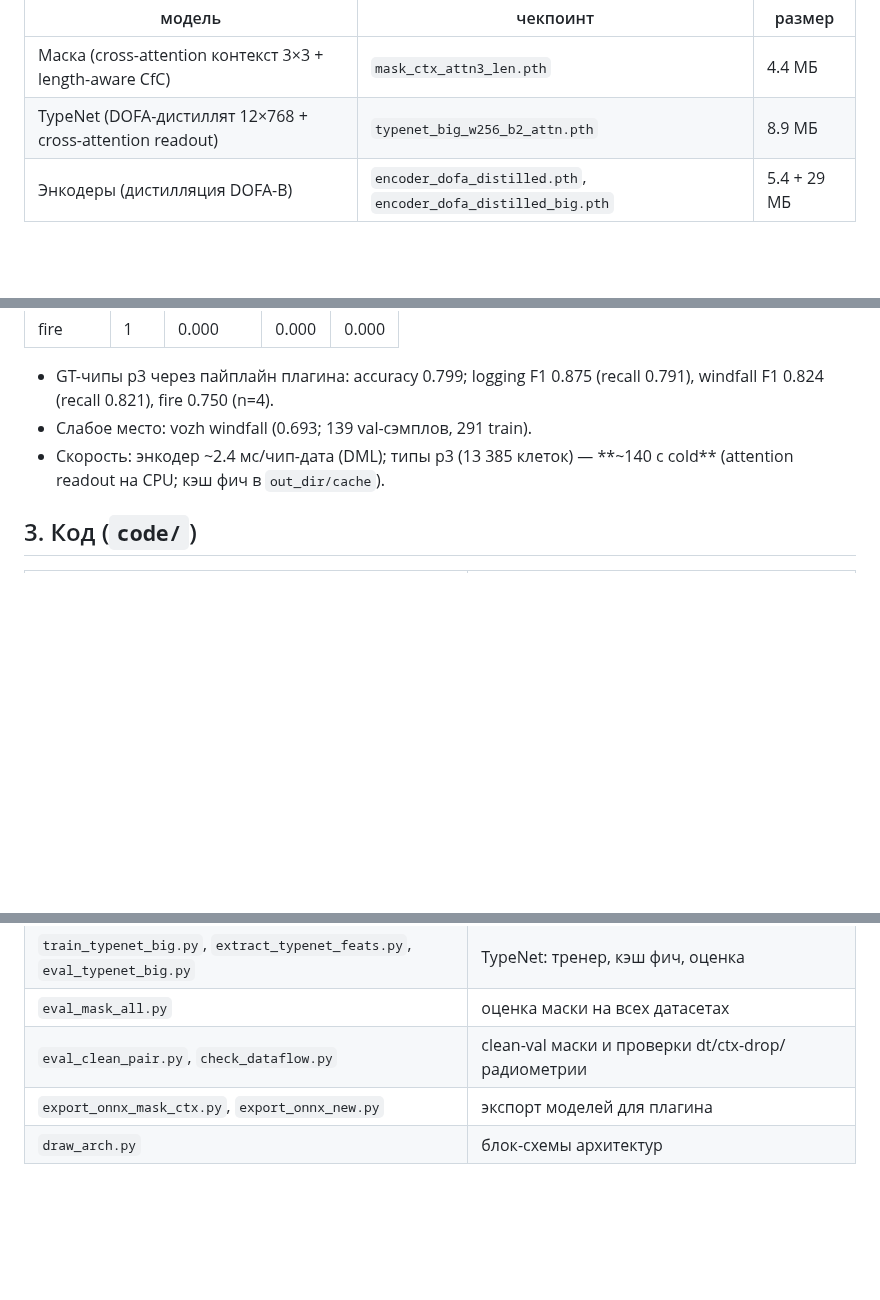
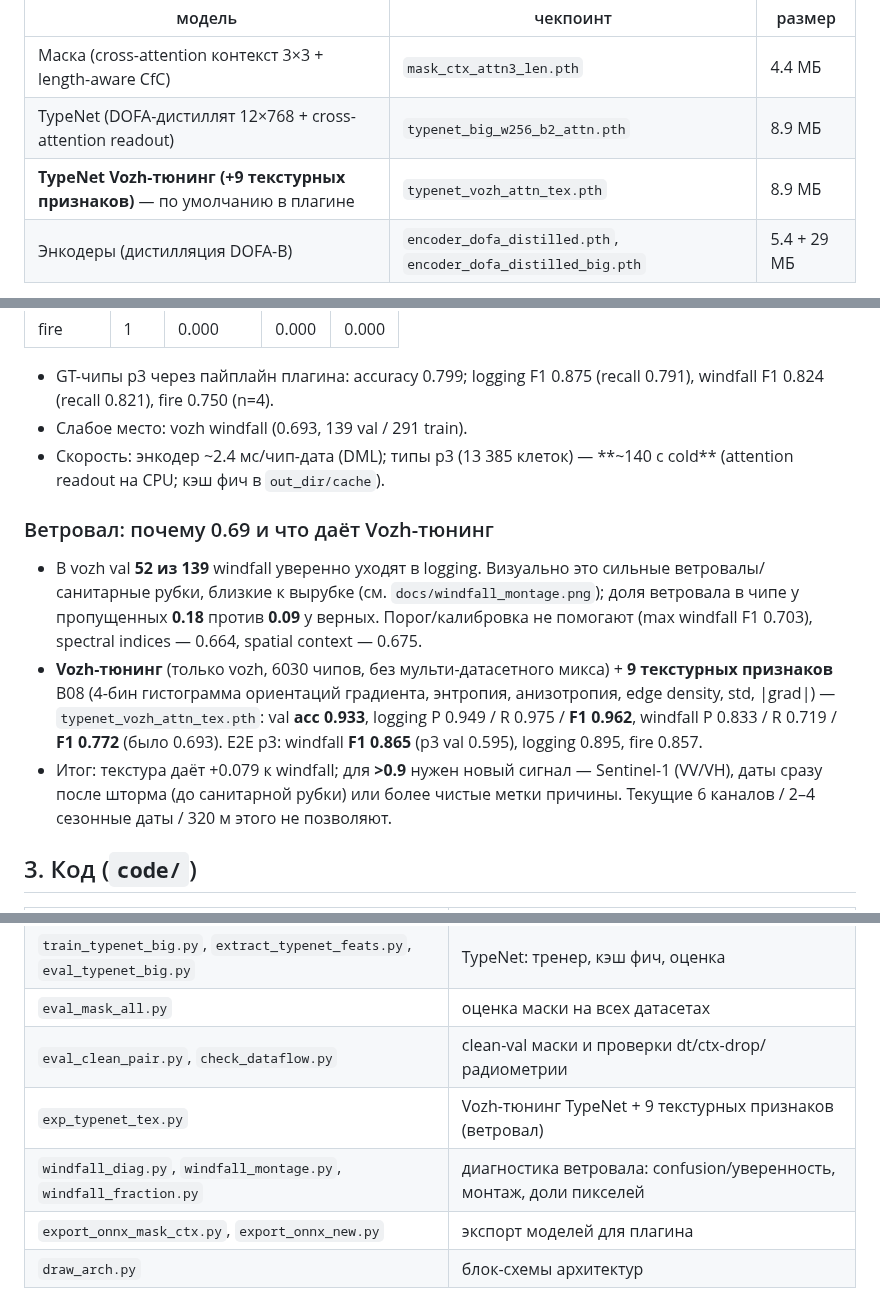
Before and after one commit to excelsllor/forest-change-model, a Markdown page: README.md, 3 parts joined by grey strips. GitHub-like rendering; blank space fills up the shorter version.

Commit message:
v5.0: Vozh windfall-tuned TypeNet (+9 texture features) + windfall error analysis (montage, fractions, experiments); docs updated

```diff
--- a/README.md
+++ b/README.md
@@ -10,6 +10,7 @@
 |---|---|---|
 | Маска (cross-attention контекст 3×3 + length-aware CfC) | `mask_ctx_attn3_len.pth` | 4.4 МБ |
 | TypeNet (DOFA-дистиллят 12×768 + cross-attention readout) | `typenet_big_w256_b2_attn.pth` | 8.9 МБ |
+| **TypeNet Vozh-тюнинг (+9 текстурных признаков)** — по умолчанию в плагине | `typenet_vozh_attn_tex.pth` | 8.9 МБ |
 | Энкодеры (дистилляция DOFA-B) | `encoder_dofa_distilled.pth`, `encoder_dofa_distilled_big.pth` | 5.4 + 29 МБ |
 
 Подробные послойные описания и схемы: **[MODEL_MASK_ARCH.md](MODEL_MASK_ARCH.md)**,
@@ -84,9 +85,25 @@ ctx-drop 0.3; ранний стоп только при явном переоб
 
 - GT-чипы p3 через пайплайн плагина: accuracy 0.799; logging F1 0.875 (recall 0.791),
   windfall F1 0.824 (recall 0.821), fire 0.750 (n=4).
-- Слабое место: vozh windfall (0.693; 139 val-сэмплов, 291 train).
+- Слабое место: vozh windfall (0.693, 139 val / 291 train).
 - Скорость: энкодер ~2.4 мс/чип-дата (DML); типы p3 (13 385 клеток) — **~140 с cold**
   (attention readout на CPU; кэш фич в `out_dir/cache`).
+
+### Ветровал: почему 0.69 и что даёт Vozh-тюнинг
+
+- В vozh val **52 из 139** windfall уверенно уходят в logging. Визуально это сильные
+  ветровалы/санитарные рубки, близкие к вырубке (см. `docs/windfall_montage.png`); доля
+  ветровала в чипе у пропущенных **0.18** против **0.09** у верных. Порог/калибровка не помогают
+  (max windfall F1 0.703), spectral indices — 0.664, spatial context — 0.675.
+- **Vozh-тюнинг** (только vozh, 6030 чипов, без мульти-датасетного микса) + **9 текстурных
+  признаков** B08 (4-бин гистограмма ориентаций градиента, энтропия, анизотропия, edge density,
+  std, |grad|) — `typenet_vozh_attn_tex.pth`:
+  val **acc 0.933**, logging P 0.949 / R 0.975 / **F1 0.962**,
+  windfall P 0.833 / R 0.719 / **F1 0.772** (было 0.693).
+  E2E p3: windfall **F1 0.865** (p3 val 0.595), logging 0.895, fire 0.857.
+- Итог: текстура даёт +0.079 к windfall; для **>0.9** нужен новый сигнал — Sentinel-1 (VV/VH),
+  даты сразу после шторма (до санитарной рубки) или более чистые метки причины. Текущие
+  6 каналов / 2–4 сезонные даты / 320 м этого не позволяют.
 
 ## 3. Код (`code/`)
 
@@ -102,6 +119,8 @@ ctx-drop 0.3; ранний стоп только при явном переоб
 | `train_typenet_big.py`, `extract_typenet_feats.py`, `eval_typenet_big.py` | TypeNet: тренер, кэш фич, оценка |
 | `eval_mask_all.py` | оценка маски на всех датасетах |
 | `eval_clean_pair.py`, `check_dataflow.py` | clean-val маски и проверки dt/ctx-drop/радиометрии |
+| `exp_typenet_tex.py` | Vozh-тюнинг TypeNet + 9 текстурных признаков (ветровал) |
+| `windfall_diag.py`, `windfall_montage.py`, `windfall_fraction.py` | диагностика ветровала: confusion/уверенность, монтаж, доли пикселей |
 | `export_onnx_mask_ctx.py`, `export_onnx_new.py` | экспорт моделей для плагина |
 | `draw_arch.py` | блок-схемы архитектур |
 
```
Also changed, not shown: MODEL_TYPES_ARCH.md (+17 -0 lines), docs/windfall_montage.png (added), 9 other files.
